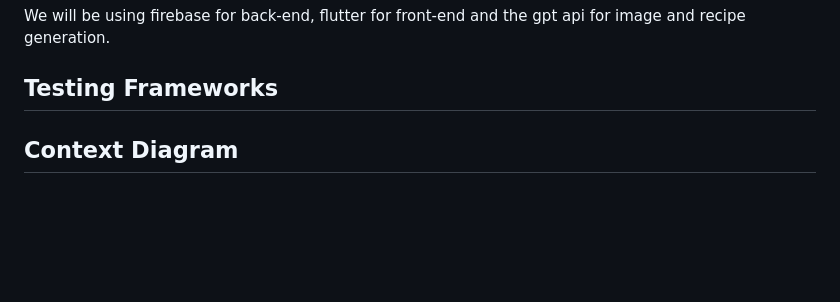
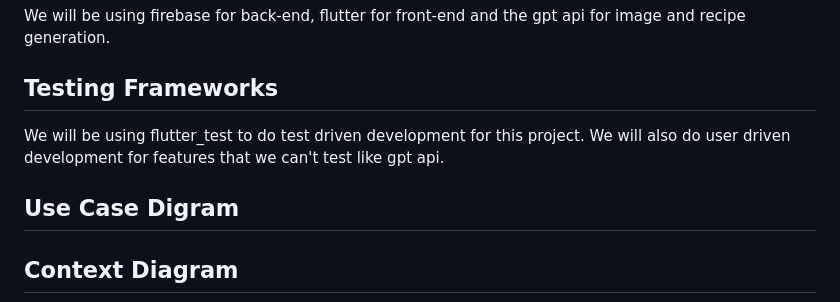
Before and after one commit to boykin345/food-ai-app, a Markdown page: README.md, the part around the change. Drawn GitHub-style; blank space fills up the shorter version.

Commit message:
Add test sentence to README.md

```diff
--- a/README.md
+++ b/README.md
@@ -97,6 +97,9 @@ K9. As an app user, I want detailed nutritional information for each recipe so t
 We will be using firebase for back-end, flutter for front-end and the gpt api for image and recipe generation.
 
 ## Testing Frameworks
+We will be using flutter_test to do test driven development for this project. We will also do user driven development for features that we can't test like gpt api.
+
+## Use Case Digram
 
 ## Context Diagram
 ![Context Diagram](assets/Food%20AI%20Context%20Diagram.PNG)
```
